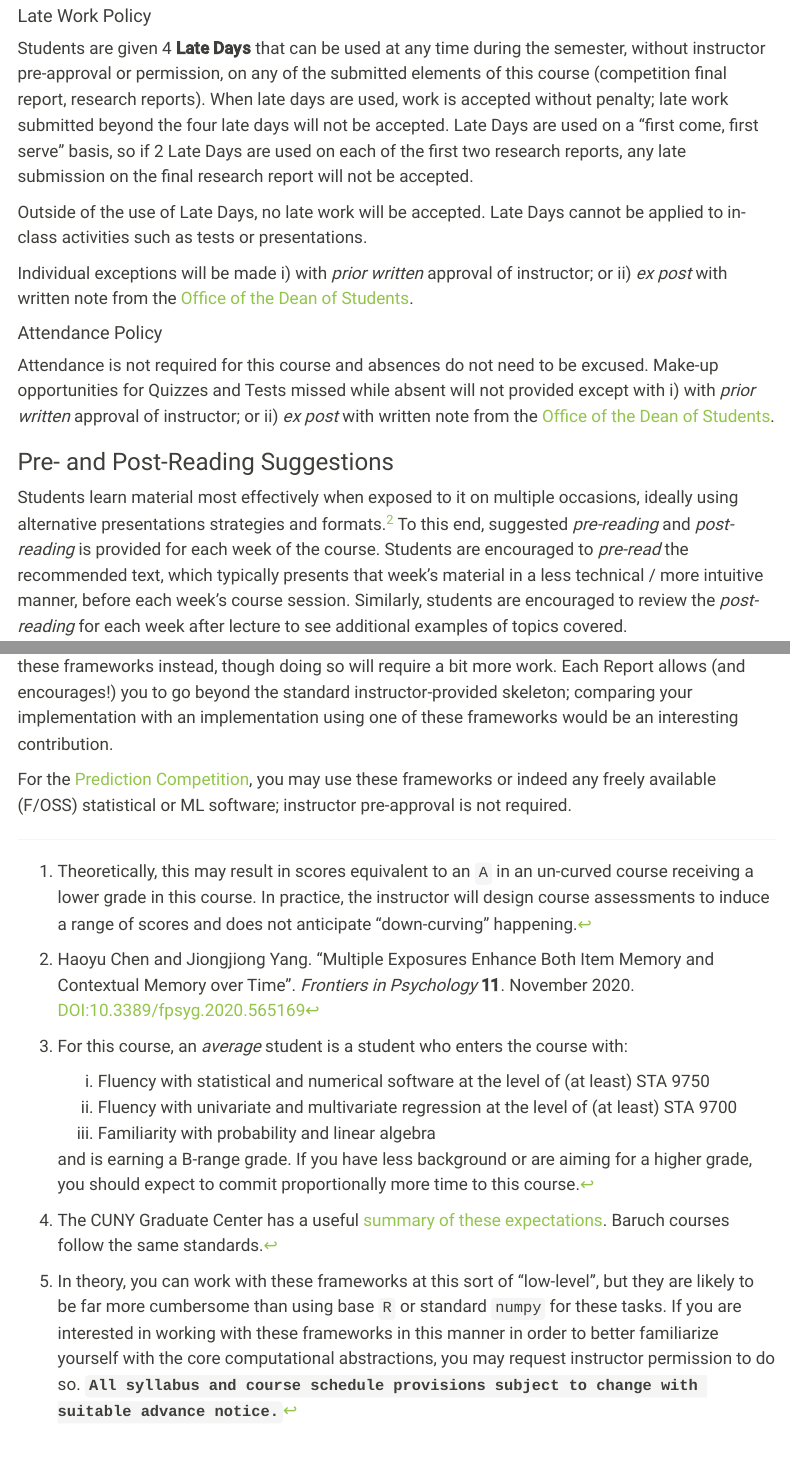
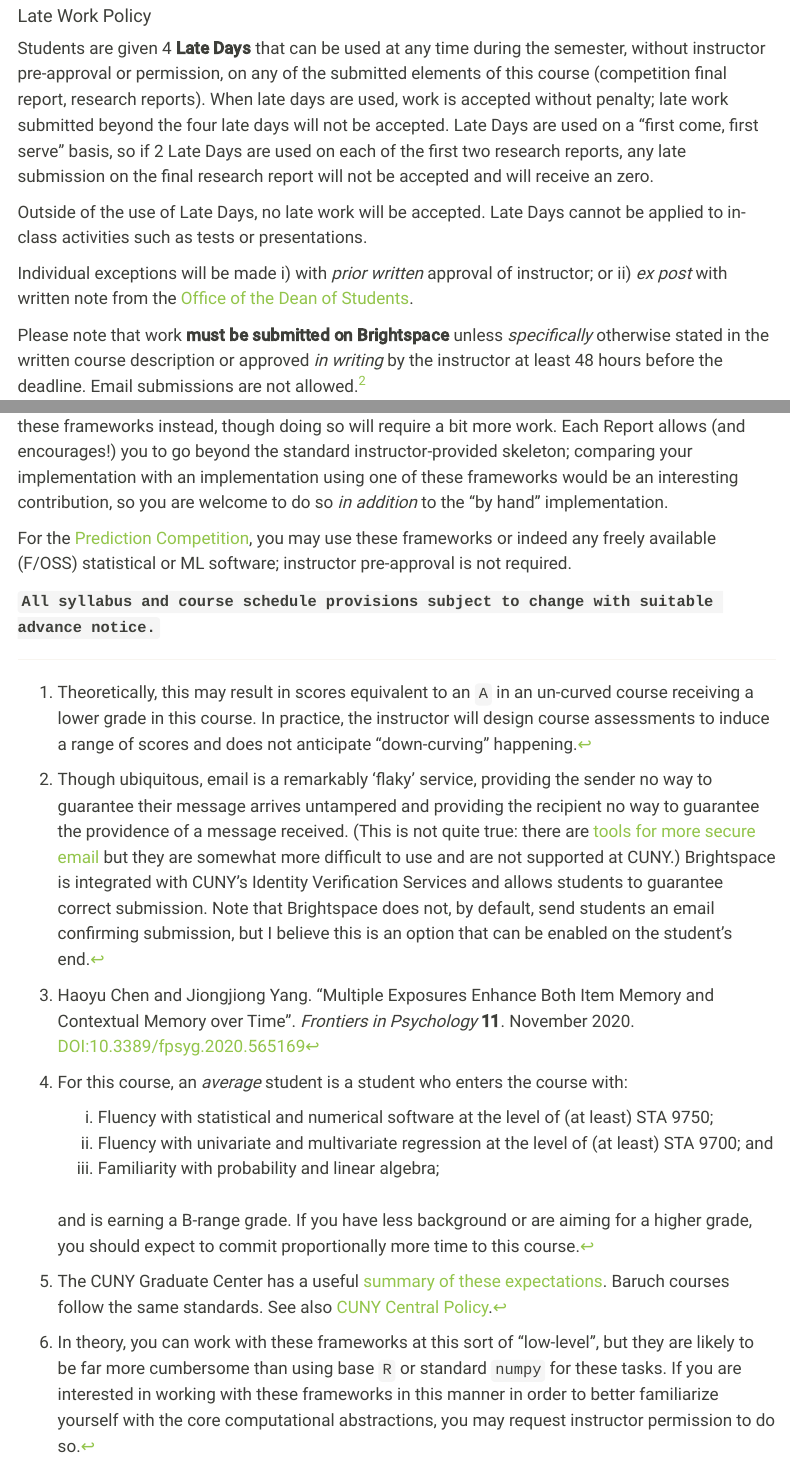
Before and after one commit to michaelweylandt/STA9890, a Quarto document (syllabus.qmd): the page in a window 1100 px wide, from 1880 px down, and a second part further down, joined at a grey line. Rendered offline with R 4.5, knitr and Pandoc in place of Quarto, with nearby package versions; menus at the side of the page are left out.

Commit message:
Syllabus tweaks

```diff
--- a/syllabus.qmd
+++ b/syllabus.qmd
@@ -211,7 +211,8 @@
 days are used, work is accepted without penalty; late work submitted beyond the
 four late days will not be accepted. Late Days are used on a "first come, first
 serve" basis, so if 2 Late Days are used on each of the first two research
-reports, any late submission on the final research report will not be accepted.
+reports, any late submission on the final research report will not be accepted
+and will receive an zero.
 
 Outside of the use of Late Days, no late work will be accepted. Late Days cannot
 be applied to in-class activities such as tests or presentations.
@@ -219,6 +220,22 @@
 Individual exceptions will be made i) with *prior written* approval of
 instructor; or ii) *ex post* with written note from the [Office of the
 Dean of Students](https://studentaffairs.baruch.cuny.edu/dean-of-students/).
+
+Please note that work **must be submitted on Brightspace** unless *specifically*
+otherwise stated in the written course description or approved *in writing*
+by the instructor at least 48 hours before the deadline. Email submissions are
+not allowed.[^email]
+
+[^email]: Though ubiquitous, email is a remarkably 'flaky' service, providing
+the sender no way to guarantee their message arrives untampered and providing
+the recipient no way to guarantee the providence of a message received.
+(This is not quite true: there are [tools for more secure
+email](https://gnupg.org) but they are somewhat more difficult to use and
+are not supported at CUNY.)
+Brightspace is integrated with CUNY's Identity Verification Services and
+allows students to guarantee correct submission. Note that Brightspace does
+not, by default, send students an email confirming submission, but I believe
+this is an option that can be enabled on the student's end.
 
 #### Attendance Policy
 
@@ -510,7 +528,8 @@
 require a bit more work. Each Report allows (and encourages!) you to go beyond
 the standard instructor-provided skeleton; comparing your implementation with
 an implementation using one of these frameworks would be an interesting
-contribution.
+contribution, so you are welcome to do so *in addition* to the "by hand"
+implementation.
 
 For the [Prediction Competition](./competition.html), you may use these
 frameworks or indeed any freely available (F/OSS) statistical or ML software;
```
Also changed, not shown: docs/search.json, syllabus.qmd (12 more changed lines), 3 other files.
